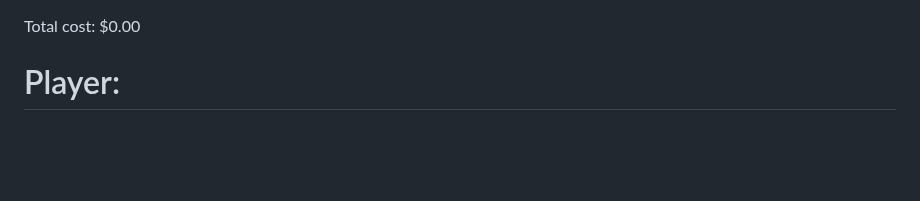
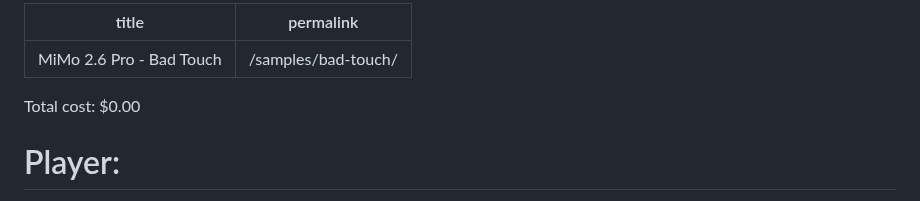
Before and after one commit to IW-Builder/IW-Builder.github.io, a Markdown page: samples/MiMo 2.6 Pro - Bad Touch.md, the part around the change. GitHub-like rendering; blank space fills up the shorter version.

```diff
--- a/samples/MiMo 2.6 Pro - Bad Touch.md
+++ b/samples/MiMo 2.6 Pro - Bad Touch.md
@@ -1,3 +1,7 @@
+---
+title: "MiMo 2.6 Pro - Bad Touch"
+permalink: /samples/bad-touch/
+---
 Total cost: $0.00
 
 # Player:
```
